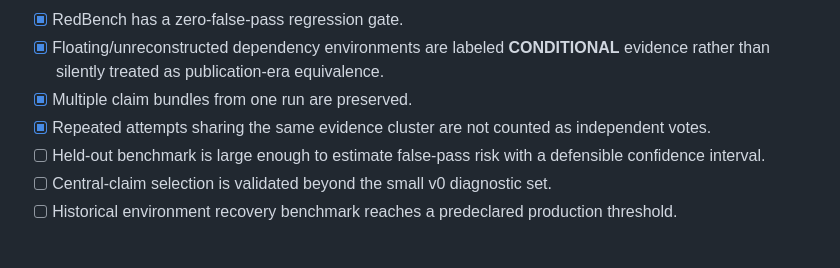
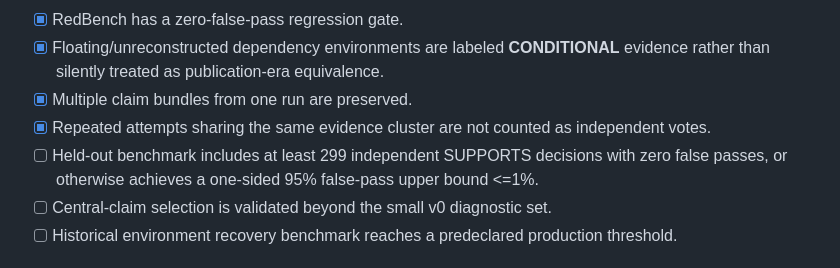
Before and after one commit to sushxnthd/agnXiv, a Markdown page: docs/PRODUCTION_READINESS.md, the part around the change. GitHub-like rendering.

Commit message:
Define statistically valid false-pass release threshold

```diff
--- a/docs/PRODUCTION_READINESS.md
+++ b/docs/PRODUCTION_READINESS.md
@@ -16,7 +16,7 @@ All P0 items must be true before calling the hosted service production-grade.
 - [x] Floating/unreconstructed dependency environments are labeled **CONDITIONAL** evidence rather than silently treated as publication-era equivalence.
 - [x] Multiple claim bundles from one run are preserved.
 - [x] Repeated attempts sharing the same evidence cluster are not counted as independent votes.
-- [ ] Held-out benchmark is large enough to estimate false-pass risk with a defensible confidence interval.
+- [ ] Held-out benchmark includes at least 299 independent SUPPORTS decisions with zero false passes, or otherwise achieves a one-sided 95% false-pass upper bound <=1%.
 - [ ] Central-claim selection is validated beyond the small v0 diagnostic set.
 - [ ] Historical environment recovery benchmark reaches a predeclared production threshold.
 
```
